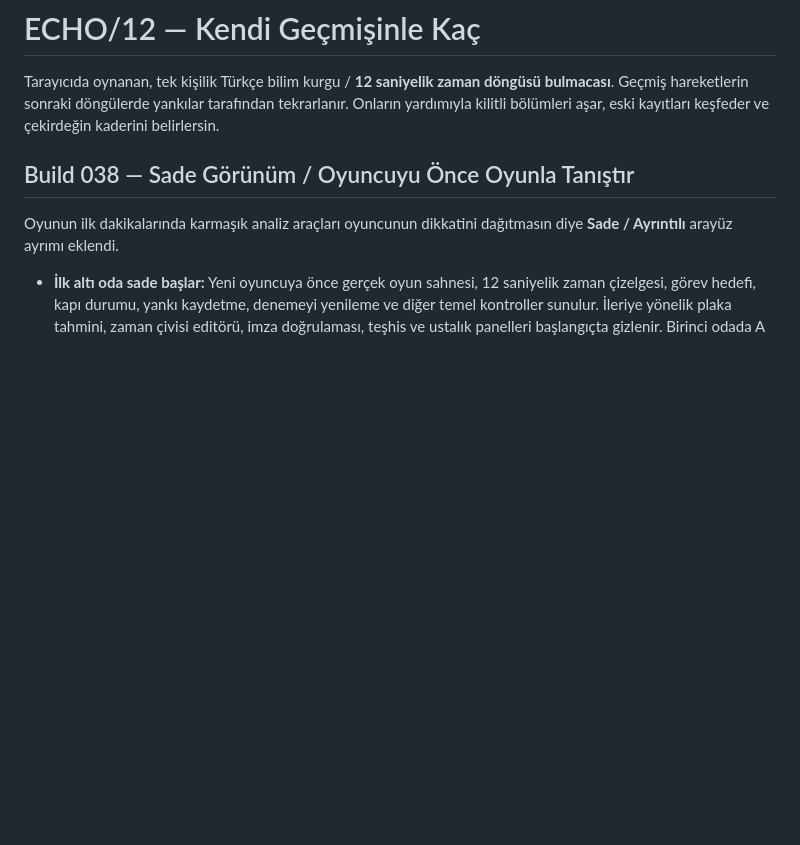
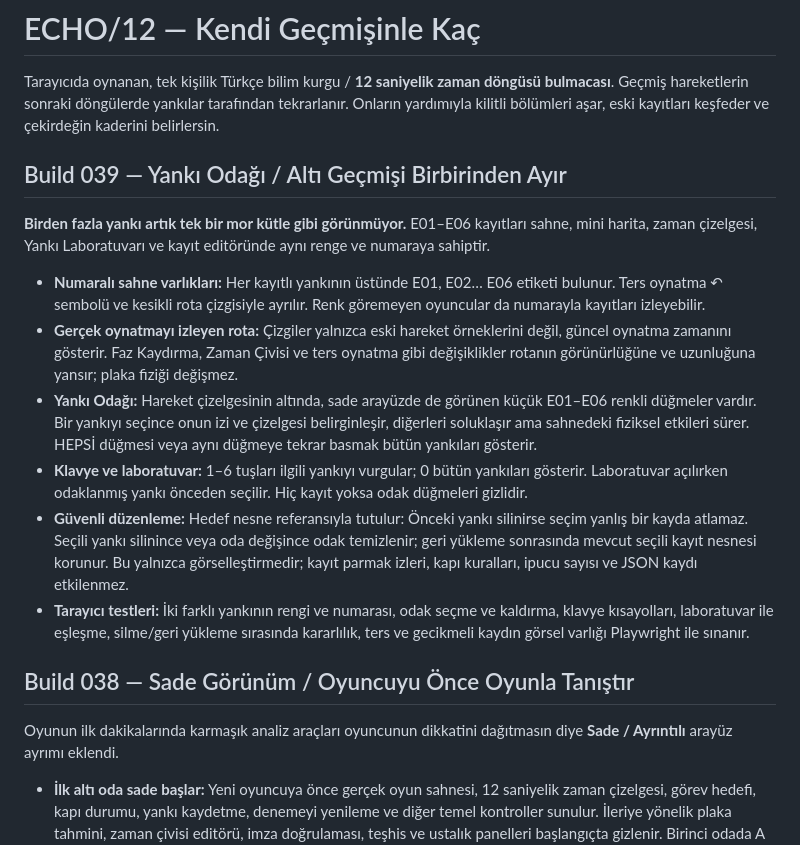
Before and after one commit to furkhans4o4-create/ECHO12, a Markdown page: README.md, the part around the change. Rendered like a GitHub page; blank space fills up the shorter version.

Commit message:
docs: Build 039 per-echo colors, numbered visual focus and replay correspondence

```diff
--- a/README.md
+++ b/README.md
@@ -1,6 +1,17 @@
 # ECHO/12 — Kendi Geçmişinle Kaç
 
 Tarayıcıda oynanan, tek kişilik Türkçe bilim kurgu / **12 saniyelik zaman döngüsü bulmacası**. Geçmiş hareketlerin sonraki döngülerde yankılar tarafından tekrarlanır. Onların yardımıyla kilitli bölümleri aşar, eski kayıtları keşfeder ve çekirdeğin kaderini belirlersin.
+
+## Build 039 — Yankı Odağı / Altı Geçmişi Birbirinden Ayır
+
+**Birden fazla yankı artık tek bir mor kütle gibi görünmüyor.** E01–E06 kayıtları sahne, mini harita, zaman çizelgesi, Yankı Laboratuvarı ve kayıt editöründe aynı renge ve numaraya sahiptir.
+
+- **Numaralı sahne varlıkları:** Her kayıtlı yankının üstünde E01, E02… E06 etiketi bulunur. Ters oynatma ↶ sembolü ve kesikli rota çizgisiyle ayrılır. Renk göremeyen oyuncular da numarayla kayıtları izleyebilir.
+- **Gerçek oynatmayı izleyen rota:** Çizgiler yalnızca eski hareket örneklerini değil, güncel oynatma zamanını gösterir. Faz Kaydırma, Zaman Çivisi ve ters oynatma gibi değişiklikler rotanın görünürlüğüne ve uzunluğuna yansır; plaka fiziği değişmez.
+- **Yankı Odağı:** Hareket çizelgesinin altında, sade arayüzde de görünen küçük E01–E06 renkli düğmeler vardır. Bir yankıyı seçince onun izi ve çizelgesi belirginleşir, diğerleri soluklaşır ama sahnedeki fiziksel etkileri sürer. HEPSİ düğmesi veya aynı düğmeye tekrar basmak bütün yankıları gösterir.
+- **Klavye ve laboratuvar:** 1–6 tuşları ilgili yankıyı vurgular; 0 bütün yankıları gösterir. Laboratuvar açılırken odaklanmış yankı önceden seçilir. Hiç kayıt yoksa odak düğmeleri gizlidir.
+- **Güvenli düzenleme:** Hedef nesne referansıyla tutulur: Önceki yankı silinirse seçim yanlış bir kayda atlamaz. Seçili yankı silinince veya oda değişince odak temizlenir; geri yükleme sonrasında mevcut seçili kayıt nesnesi korunur. Bu yalnızca görselleştirmedir; kayıt parmak izleri, kapı kuralları, ipucu sayısı ve JSON kaydı etkilenmez.
+- **Tarayıcı testleri:** İki farklı yankının rengi ve numarası, odak seçme ve kaldırma, klavye kısayolları, laboratuvar ile eşleşme, silme/geri yükleme sırasında kararlılık, ters ve gecikmeli kaydın görsel varlığı Playwright ile sınanır.
 
 ## Build 038 — Sade Görünüm / Oyuncuyu Önce Oyunla Tanıştır
 
```
